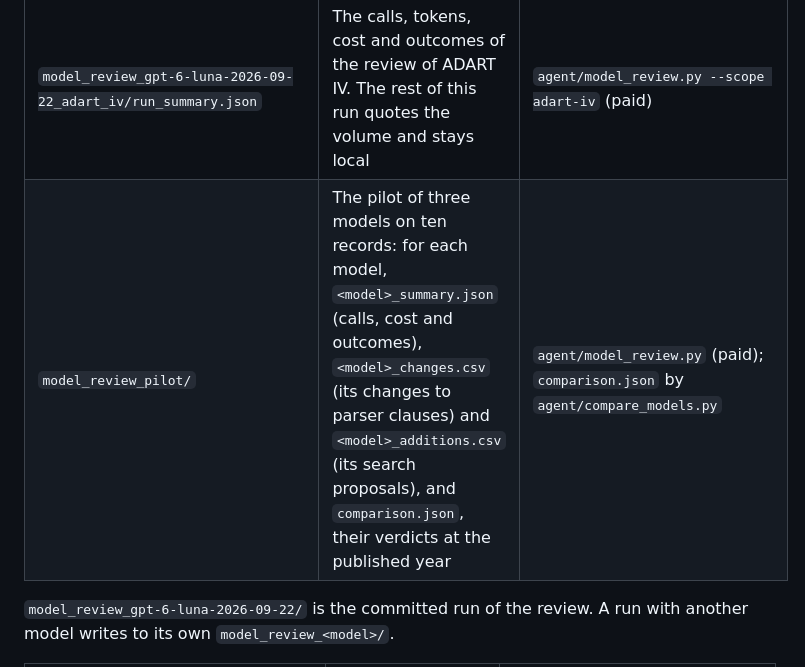
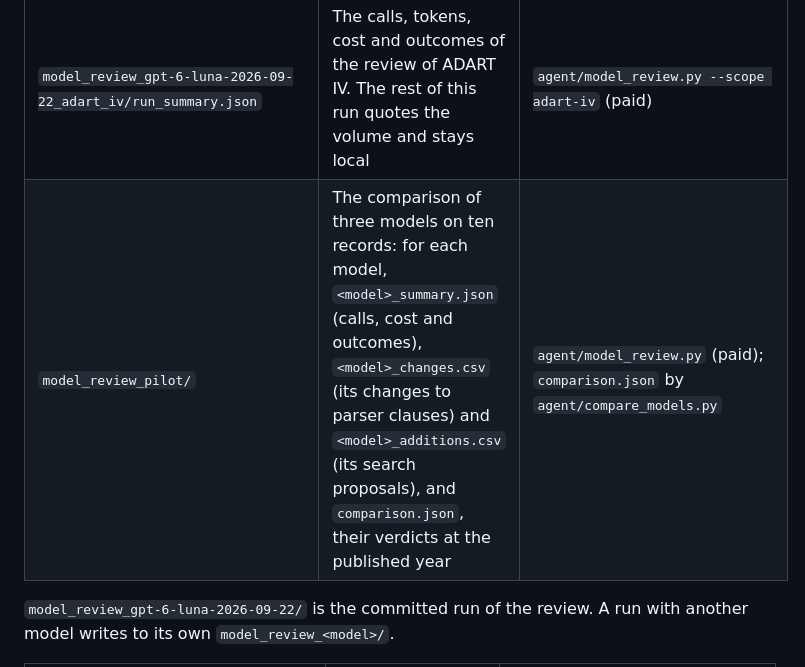
Before and after one commit to tingyuansen/Babylonian_Dating, a Markdown page: data/README.md, the part around the change. GitHub-like rendering.

Commit message:
Call the ten-record model comparison a comparison, as the paper does
Co-Authored-By: Claude Opus 5.5 <noreply@anthropic.com>

```diff
--- a/data/README.md
+++ b/data/README.md
@@ -82,7 +82,7 @@ The book scans, and the full text that the project read from ADART IV, are under
 | `parser_clauses.parquet` | Every parser clause: its fields, its source passage and line, and its verdict at the published year | `audit/build_parser_clauses.py` |
 | `model_review_gpt-6-luna-2026-09-22/` | The language-model review of step 1, listed below | |
 | `model_review_gpt-6-luna-2026-09-22_adart_iv/run_summary.json` | The calls, tokens, cost and outcomes of the review of ADART IV. The rest of this run quotes the volume and stays local | `agent/model_review.py --scope adart-iv` (paid) |
-| `model_review_pilot/` | The pilot of three models on ten records: for each model, `<model>_summary.json` (calls, cost and outcomes), `<model>_changes.csv` (its changes to parser clauses) and `<model>_additions.csv` (its search proposals), and `comparison.json`, their verdicts at the published year | `agent/model_review.py` (paid); `comparison.json` by `agent/compare_models.py` |
+| `model_review_pilot/` | The comparison of three models on ten records: for each model, `<model>_summary.json` (calls, cost and outcomes), `<model>_changes.csv` (its changes to parser clauses) and `<model>_additions.csv` (its search proposals), and `comparison.json`, their verdicts at the published year | `agent/model_review.py` (paid); `comparison.json` by `agent/compare_models.py` |
 
 `model_review_gpt-6-luna-2026-09-22/` is the committed run of the review. A run with another model writes to its own `model_review_<model>/`.
 
```
Also changed, not shown: scripts/agent/README.md (+1 -1 lines).
